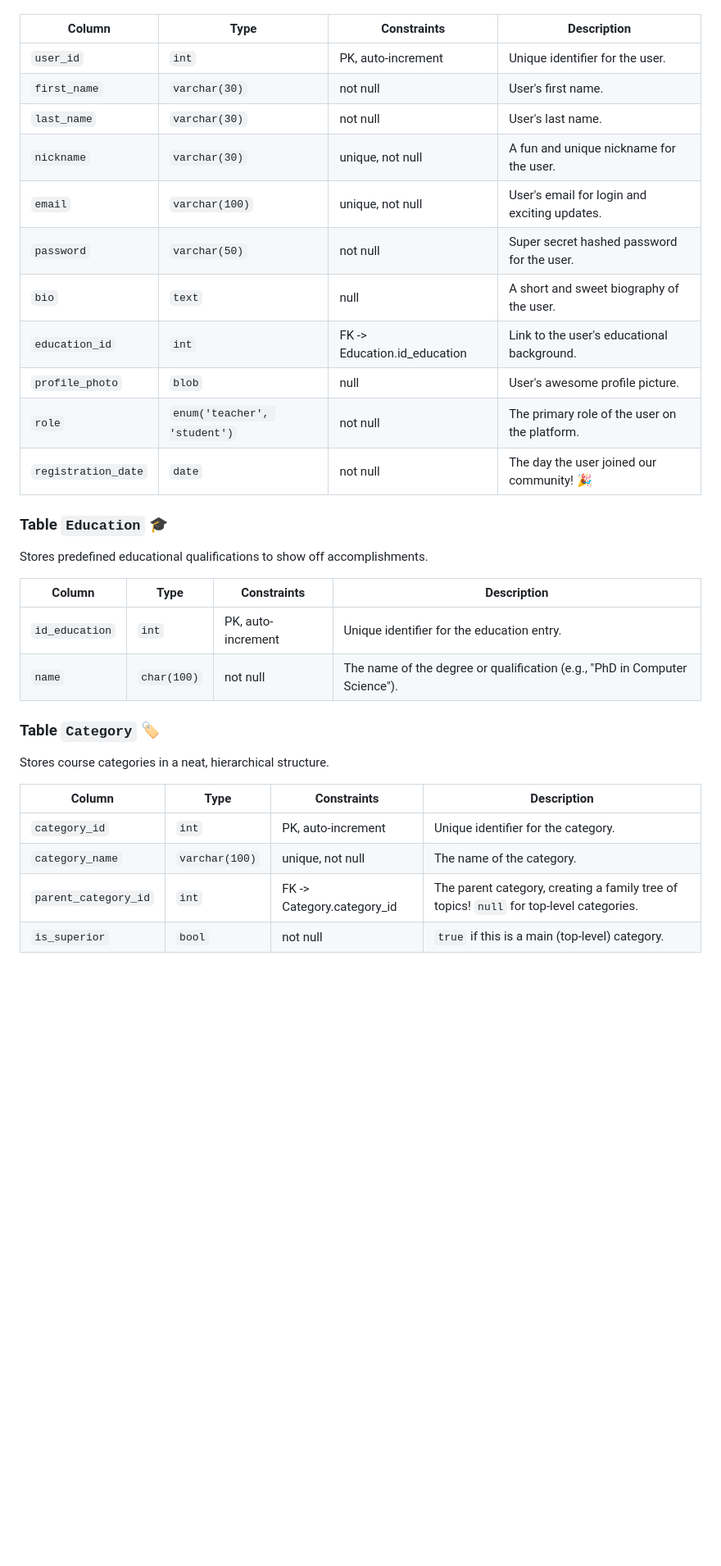
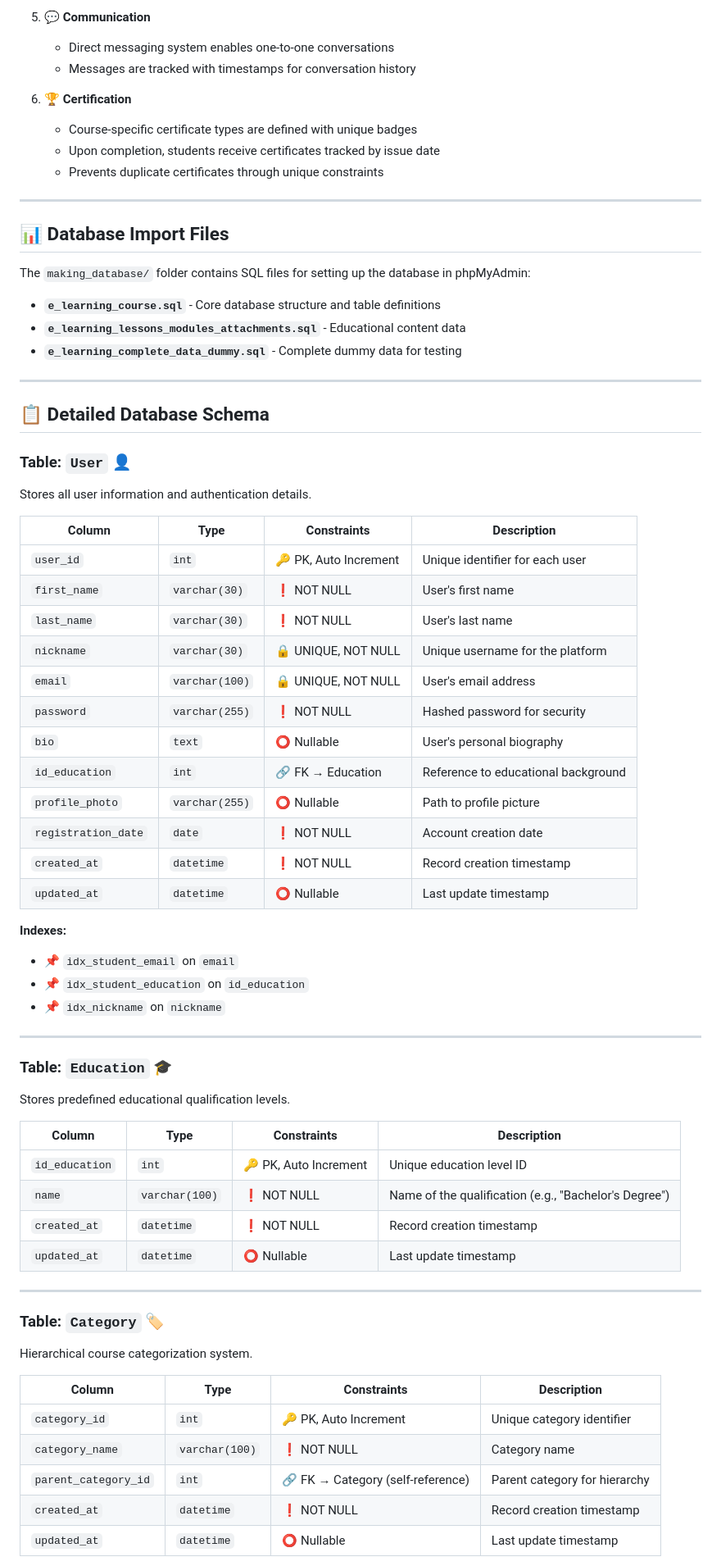
Before and after one commit to GeraltOfRiviaa/e-learning_course, a Markdown page: README.md, the part around one of its changes. Shown at 82% size. Rendered like a GitHub page; blank space fills up the shorter version.

```diff
--- a/README.md
+++ b/README.md
@@ -22,33 +52,71 @@ Stores information about the platform's amazing users.
+5. **💬 Communication**
+   - Direct messaging system enables one-to-one conversations
+   - Messages are tracked with timestamps for conversation history
+
+6. **🏆 Certification**
+   - Course-specific certificate types are defined with unique badges
+   - Upon completion, students receive certificates tracked by issue date
+   - Prevents duplicate certificates through unique constraints
+
+---
+
+## 📊 Database Import Files
+
+The `making_database/` folder contains SQL files for setting up the database in phpMyAdmin:
+
+- **`e_learning_course.sql`** - Core database structure and table definitions
+- **`e_learning_lessons_modules_attachments.sql`** - Educational content data
+- **`e_learning_complete_data_dummy.sql`** - Complete dummy data for testing
+
+---
+
+## 📋 Detailed Database Schema
+
+### **Table: `User` 👤**
+Stores all user information and authentication details.
 
 | Column | Type | Constraints | Description |
-| --- | --- | --- | --- |
-| `user_id` | `int` | PK, auto-increment | Unique identifier for the user. |
-| `first_name` | `varchar(30)` | not null | User's first name. |
-| `last_name` | `varchar(30)` | not null | User's last name. |
-| `nickname` | `varchar(30)` | unique, not null | A fun and unique nickname for the user. |
-| `email` | `varchar(100)` | unique, not null | User's email for login and exciting updates. |
-| `password` | `varchar(50)` | not null | Super secret hashed password for the user. |
-| `bio` | `text` | null | A short and sweet biography of the user. |
-| `education_id`| `int` | FK -> Education.id_education | Link to the user's educational background. |
-| `profile_photo`| `blob` | null | User's awesome profile picture. |
-| `role` | `enum('teacher', 'student')` | not null | The primary role of the user on the platform. |
-| `registration_date`| `date` | not null | The day the user joined our community! 🎉 |
+|--------|------|-------------|-------------|
+| `user_id` | `int` | 🔑 PK, Auto Increment | Unique identifier for each user |
+| `first_name` | `varchar(30)` | ❗ NOT NULL | User's first name |
+| `last_name` | `varchar(30)` | ❗ NOT NULL | User's last name |
+| `nickname` | `varchar(30)` | 🔒 UNIQUE, NOT NULL | Unique username for the platform |
+| `email` | `varchar(100)` | 🔒 UNIQUE, NOT NULL | User's email address |
+| `password` | `varchar(255)` | ❗ NOT NULL | Hashed password for security |
+| `bio` | `text` | ⭕ Nullable | User's personal biography |
+| `id_education` | `int` | 🔗 FK → Education | Reference to educational background |
+| `profile_photo` | `varchar(255)` | ⭕ Nullable | Path to profile picture |
+| `registration_date` | `date` | ❗ NOT NULL | Account creation date |
+| `created_at` | `datetime` | ❗ NOT NULL | Record creation timestamp |
+| `updated_at` | `datetime` | ⭕ Nullable | Last update timestamp |
 
-### Table `Education` 🎓
-Stores predefined educational qualifications to show off accomplishments.
+**Indexes:**
+- 📌 `idx_student_email` on `email`
+- 📌 `idx_student_education` on `id_education`
+- 📌 `idx_nickname` on `nickname`
+
+---
+
+### **Table: `Education` 🎓**
+Stores predefined educational qualification levels.
 
 | Column | Type | Constraints | Description |
-| --- | --- | --- | --- |
-| `id_education`| `int` | PK, auto-increment | Unique identifier for the education entry. |
-| `name` | `char(100)` | not null | The name of the degree or qualification (e.g., "PhD in Computer Science"). |
+|--------|------|-------------|-------------|
+| `id_education` | `int` | 🔑 PK, Auto Increment | Unique education level ID |
+| `name` | `varchar(100)` | ❗ NOT NULL | Name of the qualification (e.g., "Bachelor's Degree") |
+| `created_at` | `datetime` | ❗ NOT NULL | Record creation timestamp |
+| `updated_at` | `datetime` | ⭕ Nullable | Last update timestamp |
 
-### Table `Category` 🏷️
-Stores course categories in a neat, hierarchical structure.
+---
+
+### **Table: `Category` 🏷️**
+Hierarchical course categorization system.
 
 | Column | Type | Constraints | Description |
-| --- | --- | --- | --- |
-| `category_id` | `int` | PK, auto-increment | Unique identifier for the category. |
-| `category_name` | `varchar(100)` | unique, not null | The name of the category. |
-| `parent_category_id` | `int` | FK -> Category.category_id | The parent category, creating a family tree of topics! `null` for top-level categories. |
-| `is_superior` | `bool` | not null | `true` if this is a main (top-level) category. |
+|--------|------|-------------|-------------|
+| `category_id` | `int` | 🔑 PK, Auto Increment | Unique category identifier |
+| `category_name` | `varchar(100)` | ❗ NOT NULL | Category name |
+| `parent_category_id` | `int` | 🔗 FK → Category (self-reference) | Parent category for hierarchy |
+| `created_at` | `datetime` | ❗ NOT NULL | Record creation timestamp |
+| `updated_at` | `datetime` | ⭕ Nullable | Last update timestamp |
 
```
Also changed, not shown: other parts of README.md (+245 -98 lines), online_course.png (added), 5 other files.
